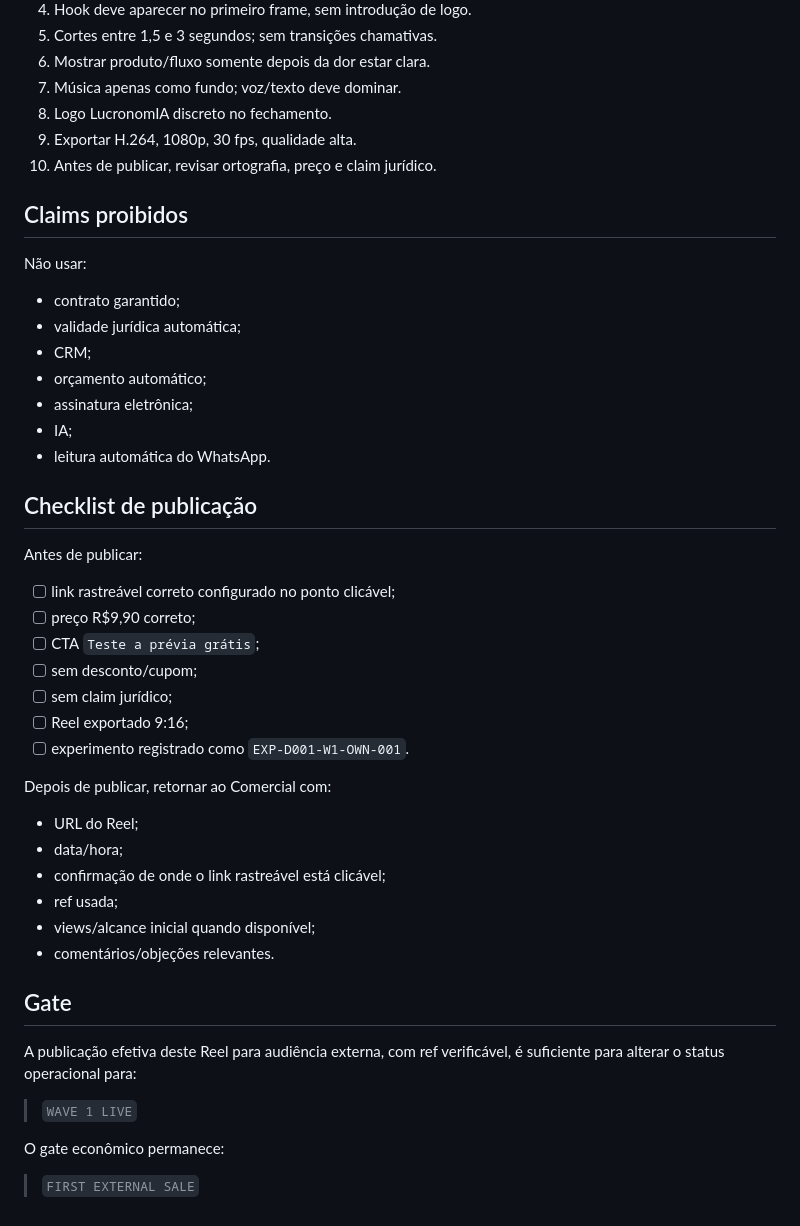
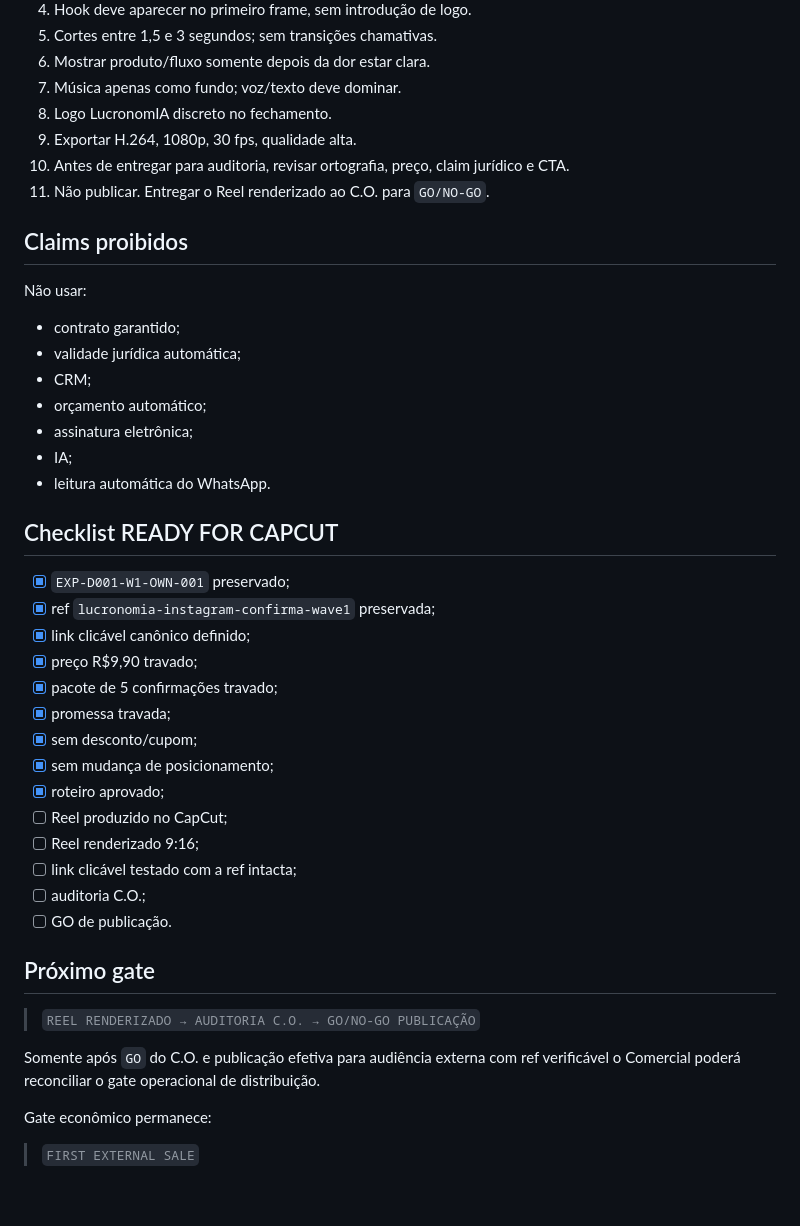
Before and after one commit to SWtheaven/lucronomia, a Markdown page: docs/reports/DISTRIBUICAO-001-OWN-001-INSTAGRAM-PRODUCTION-BRIEF-2026-08-23.md, the part around one of its changes. Drawn GitHub-style.

```diff
--- a/docs/reports/DISTRIBUICAO-001-OWN-001-INSTAGRAM-PRODUCTION-BRIEF-2026-08-23.md
+++ b/docs/reports/DISTRIBUICAO-001-OWN-001-INSTAGRAM-PRODUCTION-BRIEF-2026-08-23.md
@@ -98,7 +153,8 @@ O **LucronomIA Confirma** organiza aquilo que você já combinou com o cliente e
 7. Música apenas como fundo; voz/texto deve dominar.
 8. Logo LucronomIA discreto no fechamento.
 9. Exportar H.264, 1080p, 30 fps, qualidade alta.
-10. Antes de publicar, revisar ortografia, preço e claim jurídico.
+10. Antes de entregar para auditoria, revisar ortografia, preço, claim jurídico e CTA.
+11. Não publicar. Entregar o Reel renderizado ao C.O. para `GO/NO-GO`.
 
 ## Claims proibidos
 
@@ -111,31 +167,29 @@ Não usar:
 - IA;
 - leitura automática do WhatsApp.
 
-## Checklist de publicação
+## Checklist READY FOR CAPCUT
 
-Antes de publicar:
-- [ ] link rastreável correto configurado no ponto clicável;
-- [ ] preço R$9,90 correto;
-- [ ] CTA `Teste a prévia grátis`;
-- [ ] sem desconto/cupom;
-- [ ] sem claim jurídico;
-- [ ] Reel exportado 9:16;
-- [ ] experimento registrado como `EXP-D001-W1-OWN-001`.
+- [x] `EXP-D001-W1-OWN-001` preservado;
+- [x] ref `lucronomia-instagram-confirma-wave1` preservada;
+- [x] link clicável canônico definido;
+- [x] preço R$9,90 travado;
+- [x] pacote de 5 confirmações travado;
+- [x] promessa travada;
+- [x] sem desconto/cupom;
+- [x] sem mudança de posicionamento;
+- [x] roteiro aprovado;
+- [ ] Reel produzido no CapCut;
+- [ ] Reel renderizado 9:16;
+- [ ] link clicável testado com a ref intacta;
+- [ ] auditoria C.O.;
+- [ ] GO de publicação.
 
-Depois de publicar, retornar ao Comercial com:
-- URL do Reel;
-- data/hora;
-- confirmação de onde o link rastreável está clicável;
-- ref usada;
-- views/alcance inicial quando disponível;
-- comentários/objeções relevantes.
+## Próximo gate
 
-## Gate
+> `REEL RENDERIZADO → AUDITORIA C.O. → GO/NO-GO PUBLICAÇÃO`
 
-A publicação efetiva deste Reel para audiência externa, com ref verificável, é suficiente para alterar o status operacional para:
+Somente após `GO` do C.O. e publicação efetiva para audiência externa com ref verificável o Comercial poderá reconciliar o gate operacional de distribuição.
 
-> `WAVE 1 LIVE`
-
-O gate econômico permanece:
+Gate econômico permanece:
 
 > `FIRST EXTERNAL SALE`
```
Also changed, not shown: other parts of docs/reports/DISTRIBUICAO-001-OWN-001-INSTAGRAM-PRODUCTION-BRIEF-2026-08-23.md (+59 -4 lines).
